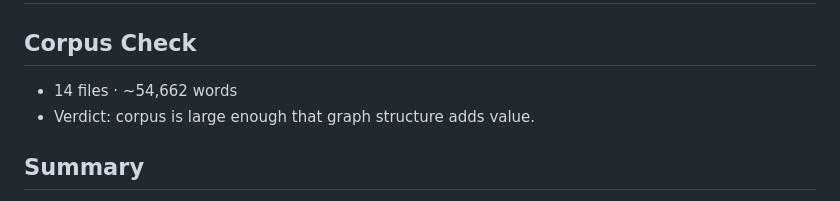
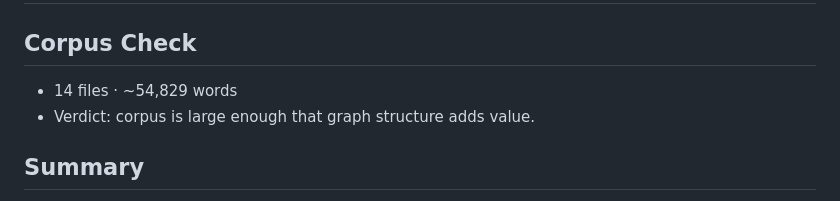
Before and after one commit to orishavitas/legion-swarm, a Markdown page: graphify-out/GRAPH_REPORT.md, the part around the change. GitHub-like rendering.

```diff
--- a/graphify-out/GRAPH_REPORT.md
+++ b/graphify-out/GRAPH_REPORT.md
@@ -1,7 +1,7 @@
 # Graph Report - C:\Users\OriShavit\Documents\GitHub\legion-swarm  (2026-05-10)
 
 ## Corpus Check
-- 14 files · ~54,662 words
+- 14 files · ~54,829 words
 - Verdict: corpus is large enough that graph structure adds value.
 
 ## Summary
```
